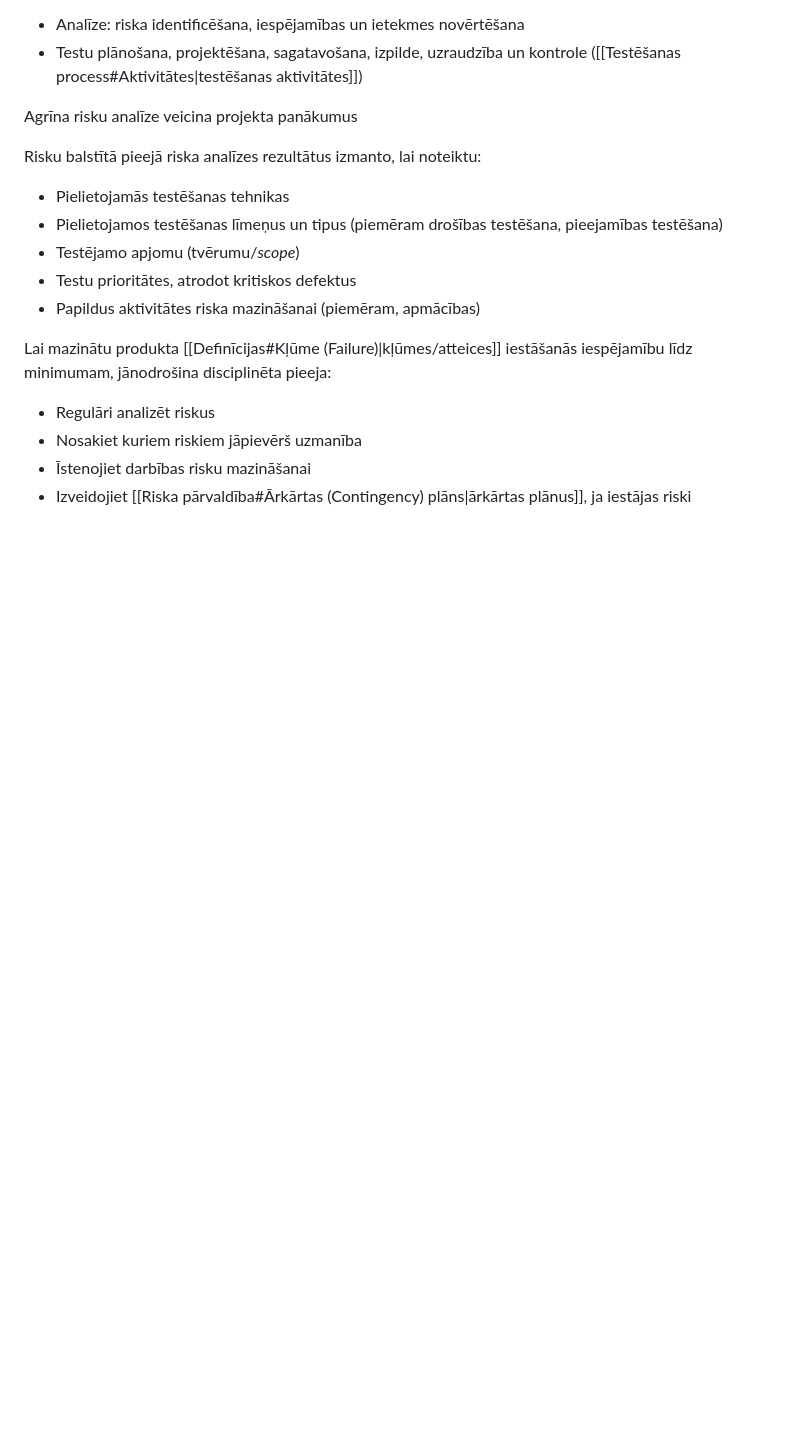
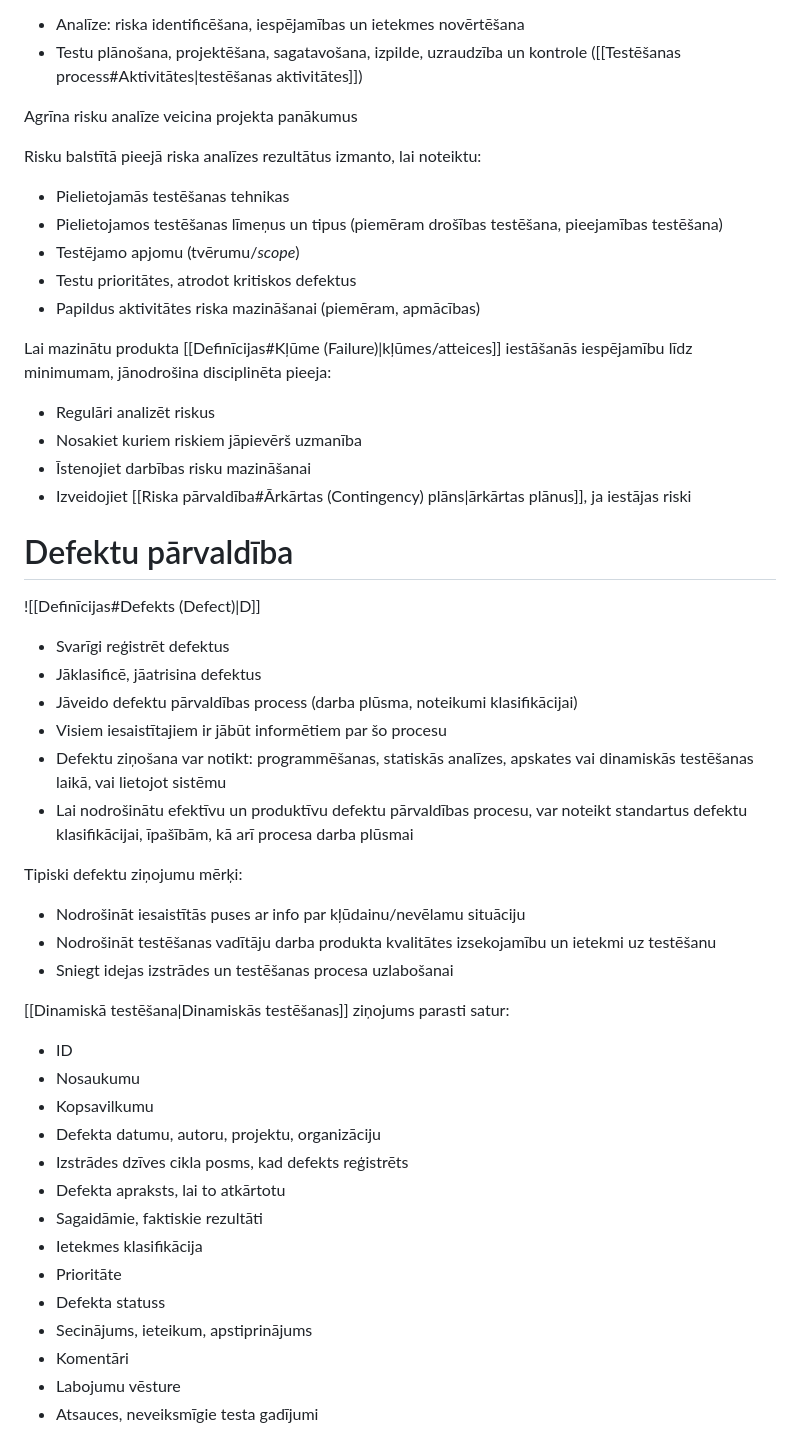
Before and after one commit to sakars/PI_notes, a Markdown page: _Testesana/Testēšanas pārvaldība.md, the part around the change. GitHub-like rendering; blank space fills up the shorter version.

Commit message:
vault backup: 2024-04-21 19:37:05

```diff
--- a/_Testesana/Testēšanas pārvaldība.md
+++ b/_Testesana/Testēšanas pārvaldība.md
@@ -339,3 +339,35 @@ Lai mazinātu produkta [[Definīcijas#Kļūme (Failure)|kļūmes/atteices]] iest
 - Nosakiet kuriem riskiem jāpievērš uzmanība
 - Īstenojiet darbības risku mazināšanai
 - Izveidojiet [[Riska pārvaldība#Ārkārtas (Contingency) plāns|ārkārtas plānus]], ja iestājas riski
+
+# Defektu pārvaldība
+
+![[Definīcijas#Defekts (Defect)|D]]
+
+- Svarīgi reģistrēt defektus
+- Jāklasificē, jāatrisina defektus
+- Jāveido defektu pārvaldības process (darba plūsma, noteikumi klasifikācijai)
+- Visiem iesaistītajiem ir jābūt informētiem par šo procesu
+- Defektu ziņošana var notikt: programmēšanas, statiskās analīzes, apskates vai dinamiskās testēšanas laikā, vai lietojot sistēmu
+- Lai nodrošinātu efektīvu un produktīvu defektu pārvaldības procesu, var noteikt standartus defektu klasifikācijai, īpašībām, kā arī procesa darba plūsmai
+
+Tipiski defektu ziņojumu mērķi:
+- Nodrošināt iesaistītās puses ar info par kļūdainu/nevēlamu situāciju
+- Nodrošināt testēšanas vadītāju darba produkta kvalitātes izsekojamību un ietekmi uz testēšanu
+- Sniegt idejas izstrādes un testēšanas procesa uzlabošanai
+
+[[Dinamiskā testēšana|Dinamiskās testēšanas]] ziņojums parasti satur:
+- ID
+- Nosaukumu
+- Kopsavilkumu
+- Defekta datumu, autoru, projektu, organizāciju
+- Izstrādes dzīves cikla posms, kad defekts reģistrēts
+- Defekta apraksts, lai to atkārtotu
+- Sagaidāmie, faktiskie rezultāti
+- Ietekmes klasifikācija
+- Prioritāte
+- Defekta statuss
+- Secinājums, ieteikum, apstiprinājums
+- Komentāri
+- Labojumu vēsture
+- Atsauces, neveiksmīgie testa gadījumi
```
